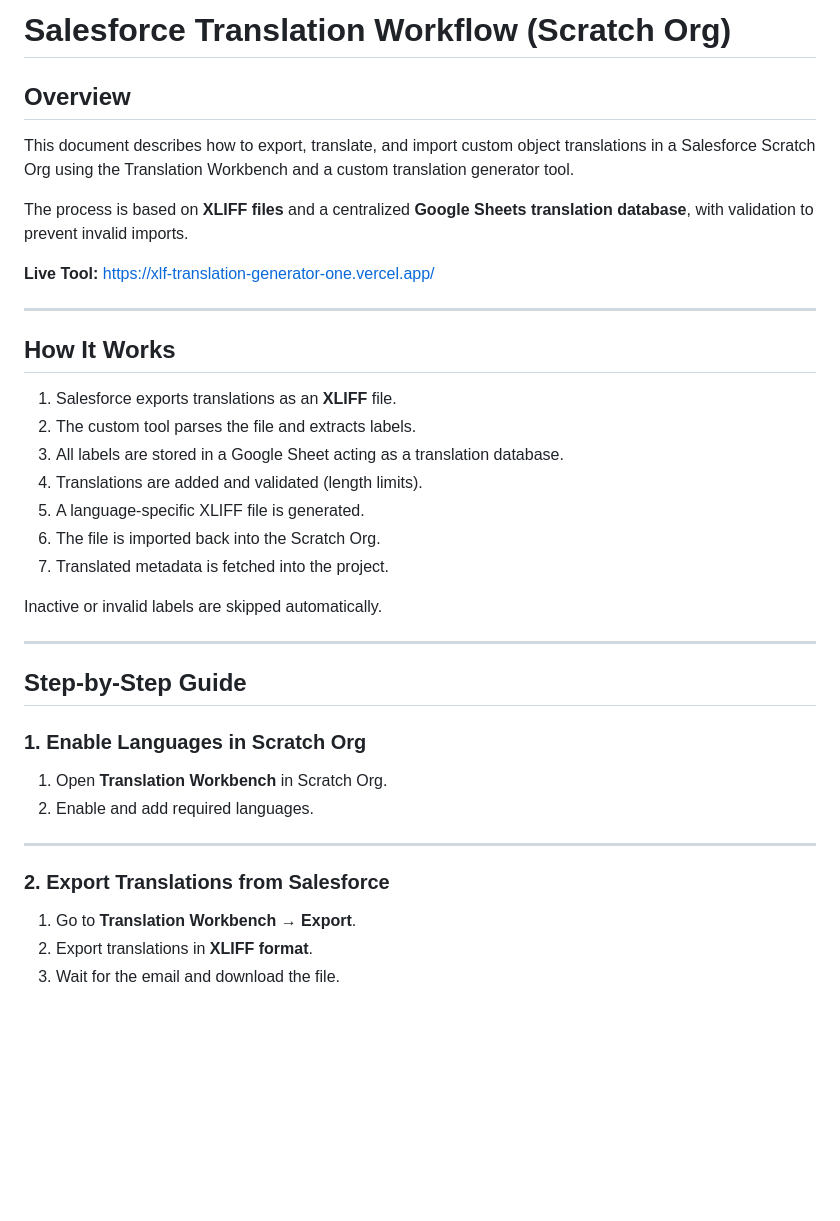
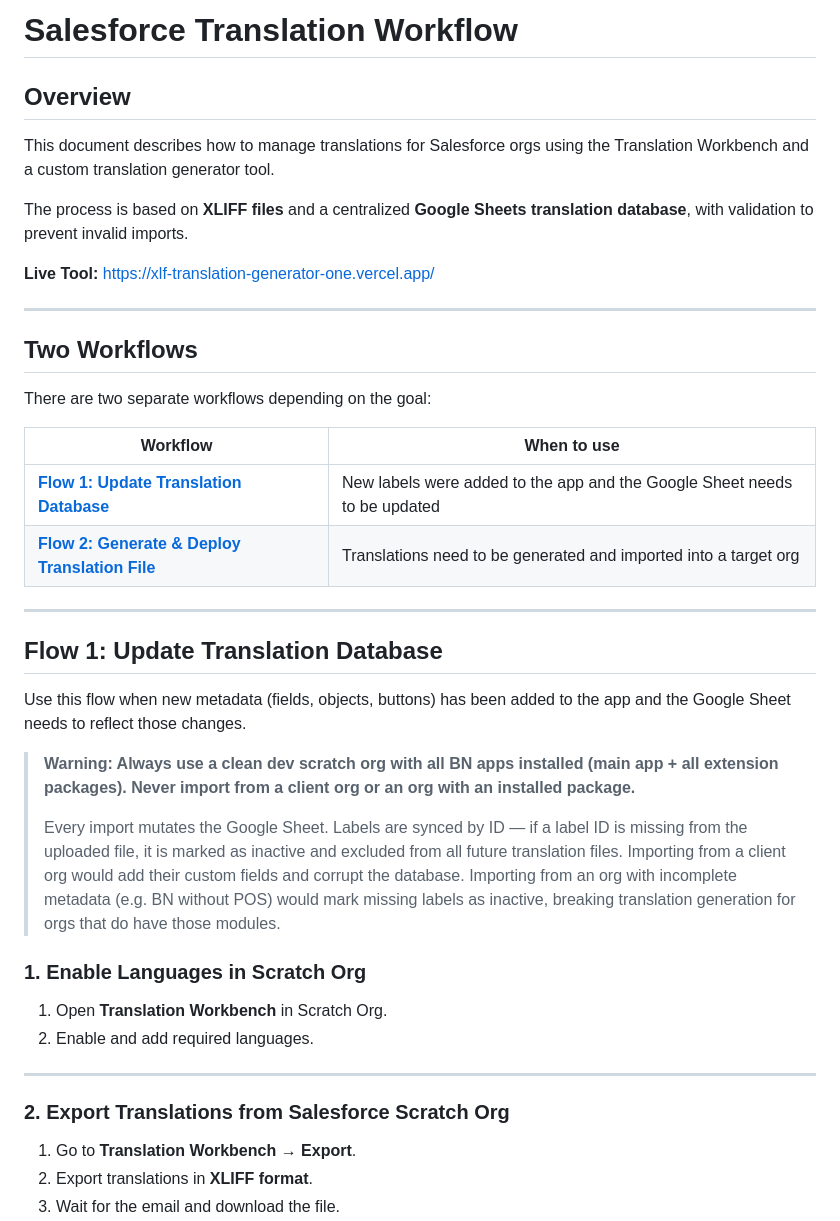
Before and after one commit to Booking-Ninjas/xlf-translation-generator, a Markdown page: translations-workflow.md, the part around one of its changes. Rendered like a GitHub page; blank space fills up the shorter version.

```diff
--- a/translations-workflow.md
+++ b/translations-workflow.md
@@ -1,8 +1,8 @@
-# Salesforce Translation Workflow (Scratch Org)
+# Salesforce Translation Workflow
 
 ## Overview
 
-This document describes how to export, translate, and import custom object translations in a Salesforce Scratch Org using the Translation Workbench and a custom translation generator tool.
+This document describes how to manage translations for Salesforce orgs using the Translation Workbench and a custom translation generator tool.
 
 The process is based on **XLIFF files** and a centralized **Google Sheets translation database**, with validation to prevent invalid imports.
 
@@ -10,21 +10,24 @@ The process is based on **XLIFF files** and a centralized **Google Sheets transl
 
 ---
 
-## How It Works
+## Two Workflows
 
-1. Salesforce exports translations as an **XLIFF** file.
-2. The custom tool parses the file and extracts labels.
-3. All labels are stored in a Google Sheet acting as a translation database.
-4. Translations are added and validated (length limits).
-5. A language-specific XLIFF file is generated.
-6. The file is imported back into the Scratch Org.
-7. Translated metadata is fetched into the project.
+There are two separate workflows depending on the goal:
 
-Inactive or invalid labels are skipped automatically.
+| Workflow                                                                                    | When to use                                                               |
+| ------------------------------------------------------------------------------------------- | ------------------------------------------------------------------------- |
+| **[Flow 1: Update Translation Database](#flow-1-update-translation-database)**              | New labels were added to the app and the Google Sheet needs to be updated |
+| **[Flow 2: Generate & Deploy Translation File](#flow-2-generate--deploy-translation-file)** | Translations need to be generated and imported into a target org          |
 
 ---
 
-## Step-by-Step Guide
+## Flow 1: Update Translation Database
+
+Use this flow when new metadata (fields, objects, buttons) has been added to the app and the Google Sheet needs to reflect those changes.
+
+> **Warning: Always use a clean dev scratch org with all BN apps installed (main app + all extension packages). Never import from a client org or an org with an installed package.**
+>
+> Every import mutates the Google Sheet. Labels are synced by ID — if a label ID is missing from the uploaded file, it is marked as inactive and excluded from all future translation files. Importing from a client org would add their custom fields and corrupt the database. Importing from an org with incomplete metadata (e.g. BN without POS) would mark missing labels as inactive, breaking translation generation for orgs that do have those modules.
 
 ### 1. Enable Languages in Scratch Org
 
@@ -33,7 +36,7 @@ Inactive or invalid labels are skipped automatically.
 
 ---
 
-### 2. Export Translations from Salesforce
+### 2. Export Translations from Salesforce Scratch Org
 
 1. Go to **Translation Workbench → Export**.
 2. Export translations in **XLIFF format**.
```
Also changed, not shown: other parts of translations-workflow.md (+45 -25 lines).
